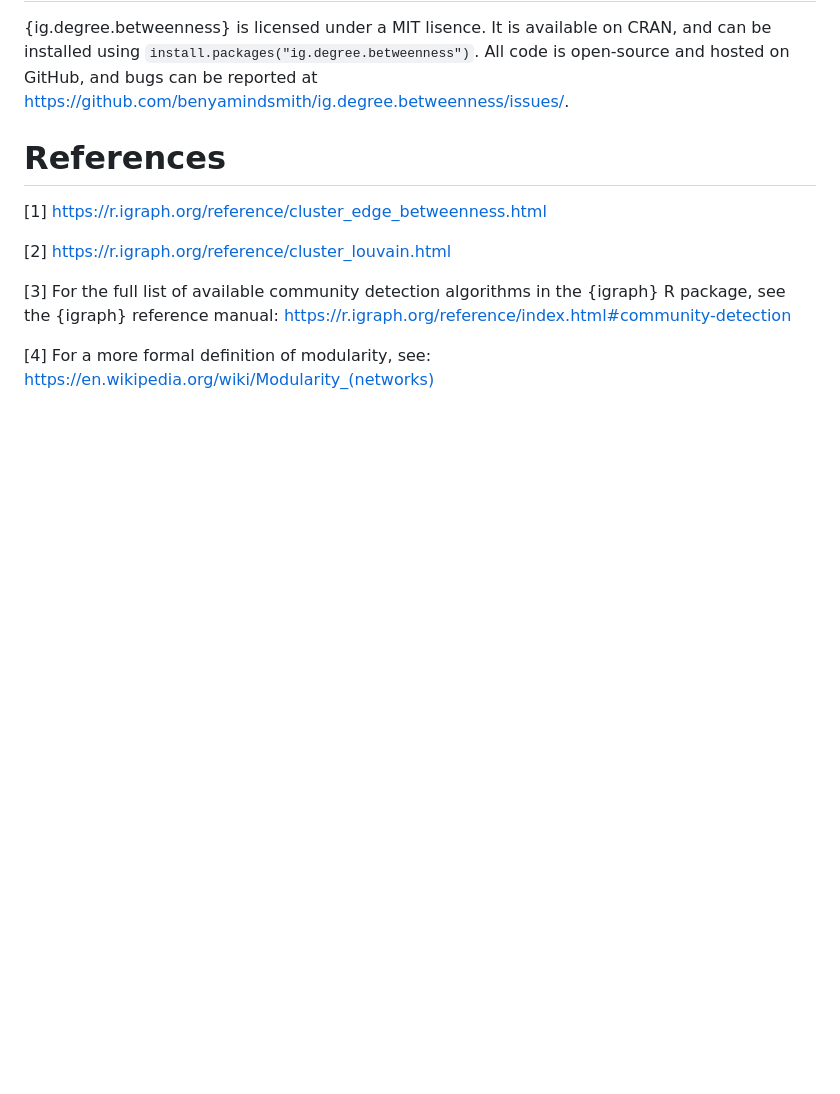
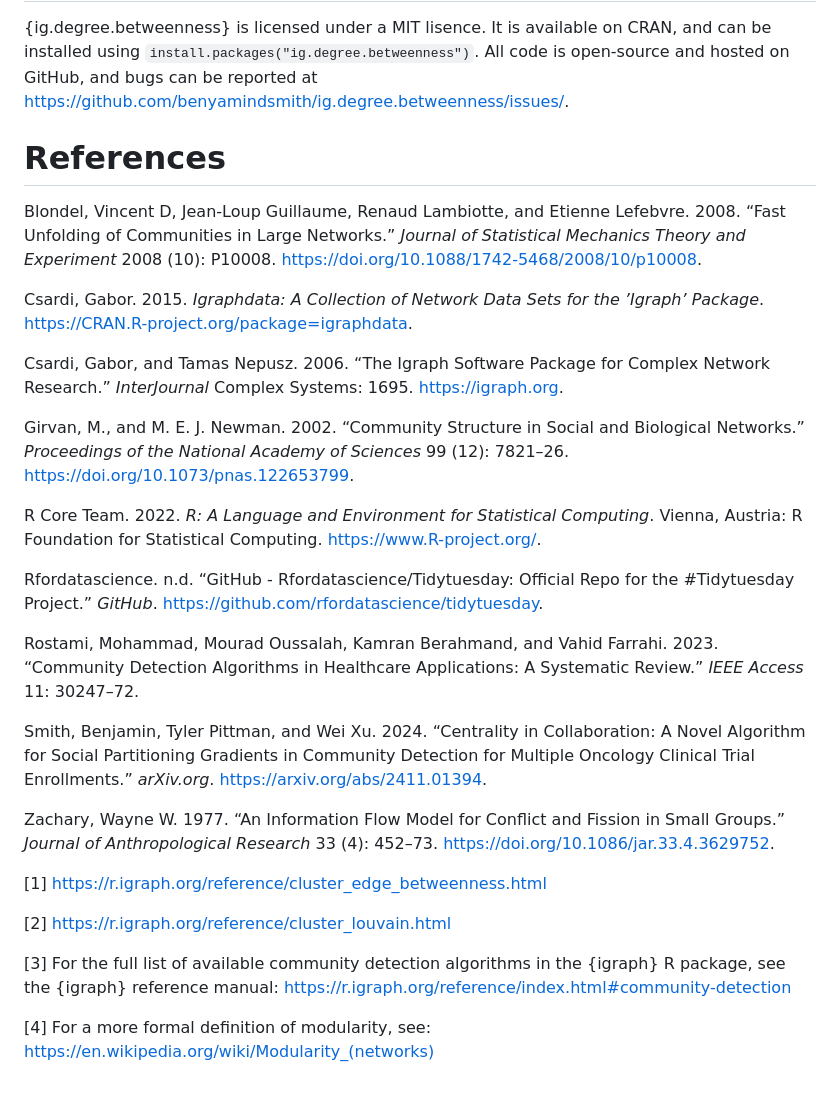
Before and after one commit to benyamindsmith/ig.degree.betweenness, a Markdown page: utils/joss_paper/paper.md, the part around the change printed below. GitHub-like rendering; blank space fills up the shorter version.

Commit message:
formatting

```diff
--- a/utils/joss_paper/paper.md
+++ b/utils/joss_paper/paper.md
@@ -327,6 +327,43 @@ hosted on GitHub, and bugs can be reported at
 
 # References
 
+Blondel, Vincent D, Jean-Loup Guillaume, Renaud Lambiotte, and Etienne
+Lefebvre. 2008. “Fast Unfolding of Communities in Large Networks.”
+*Journal of Statistical Mechanics Theory and Experiment* 2008 (10):
+P10008. <https://doi.org/10.1088/1742-5468/2008/10/p10008>.
+
+Csardi, Gabor. 2015. *Igraphdata: A Collection of Network Data Sets for
+the ’Igraph’ Package*. <https://CRAN.R-project.org/package=igraphdata>.
+
+Csardi, Gabor, and Tamas Nepusz. 2006. “The Igraph Software Package for
+Complex Network Research.” *InterJournal* Complex Systems: 1695.
+<https://igraph.org>.
+
+Girvan, M., and M. E. J. Newman. 2002. “Community Structure in Social
+and Biological Networks.” *Proceedings of the National Academy of
+Sciences* 99 (12): 7821–26. <https://doi.org/10.1073/pnas.122653799>.
+
+R Core Team. 2022. *R: A Language and Environment for Statistical
+Computing*. Vienna, Austria: R Foundation for Statistical Computing.
+<https://www.R-project.org/>.
+
+Rfordatascience. n.d. “GitHub - Rfordatascience/Tidytuesday: Official
+Repo for the \#Tidytuesday Project.” *GitHub*.
+<https://github.com/rfordatascience/tidytuesday>.
+
+Rostami, Mohammad, Mourad Oussalah, Kamran Berahmand, and Vahid Farrahi.
+2023. “Community Detection Algorithms in Healthcare Applications: A
+Systematic Review.” *IEEE Access* 11: 30247–72.
+
+Smith, Benjamin, Tyler Pittman, and Wei Xu. 2024. “Centrality in
+Collaboration: A Novel Algorithm for Social Partitioning Gradients in
+Community Detection for Multiple Oncology Clinical Trial Enrollments.”
+*arXiv.org*. <https://arxiv.org/abs/2411.01394>.
+
+Zachary, Wayne W. 1977. “An Information Flow Model for Conflict and
+Fission in Small Groups.” *Journal of Anthropological Research* 33 (4):
+452–73. <https://doi.org/10.1086/jar.33.4.3629752>.
+
 [1] <https://r.igraph.org/reference/cluster_edge_betweenness.html>
 
 [2] <https://r.igraph.org/reference/cluster_louvain.html>
```
Also changed, not shown: other parts of utils/joss_paper/paper.md (+11 -11 lines).
